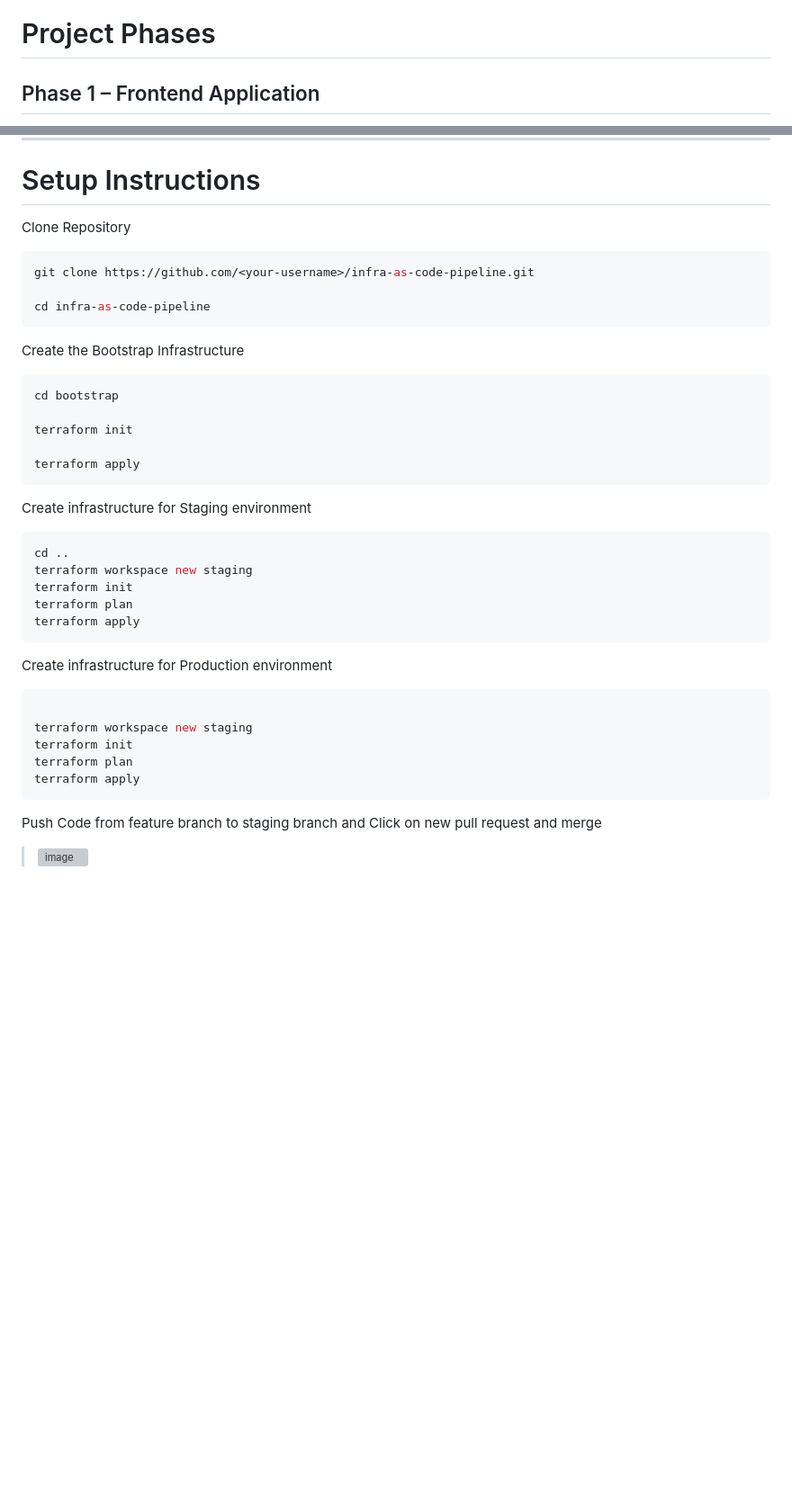
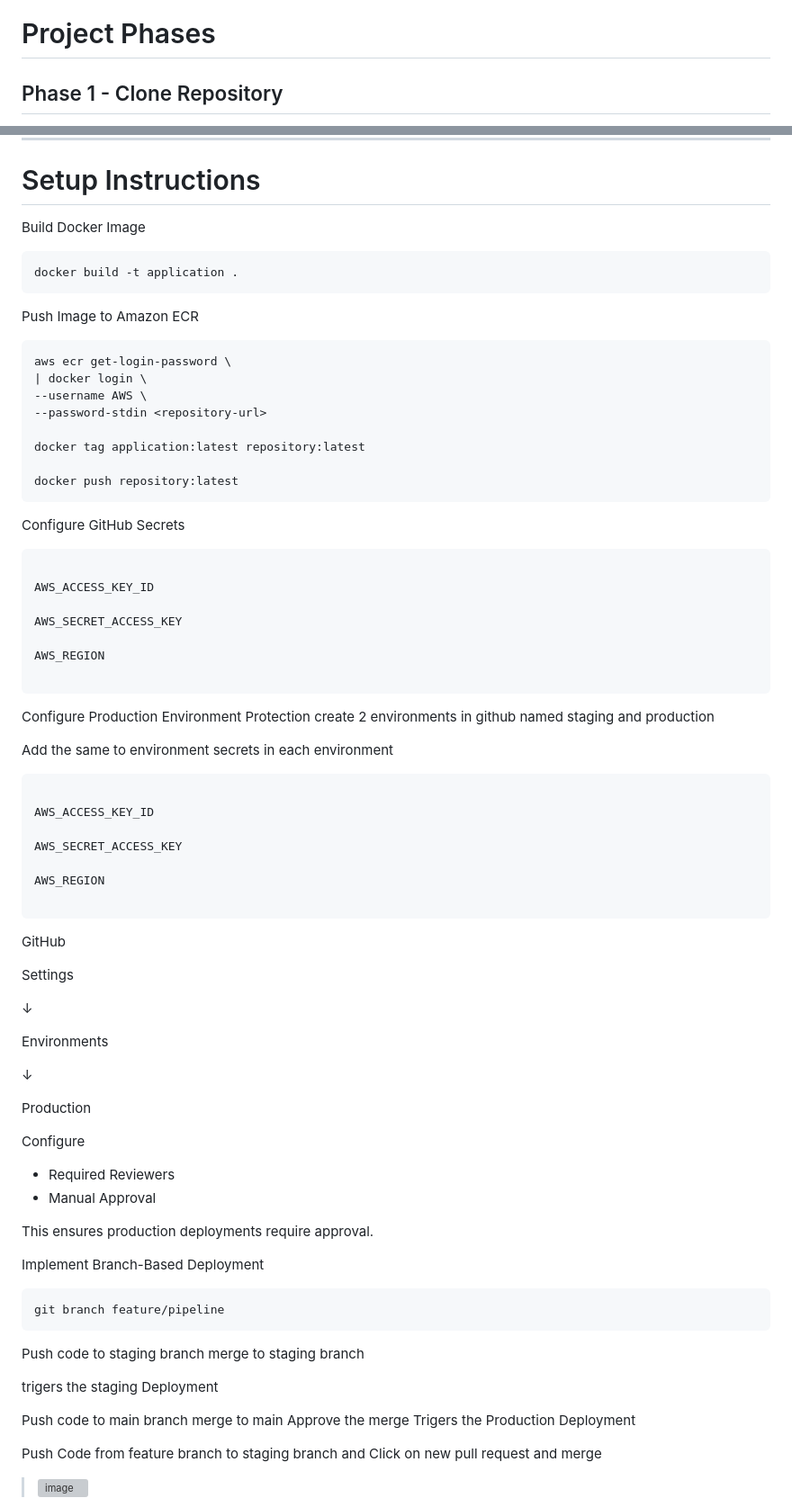
Before and after one commit to aakashrsethi39/infra-as-code-pipeline, a Markdown page: README.md, 2 parts joined by grey strips. Shown at 90% size. GitHub-like rendering; blank space fills up the shorter version; grey boxes are pictures that could not be loaded.

````diff
--- a/README.md
+++ b/README.md
@@ -247,5 +247,5 @@ infra-as-code-pipeline/
 
 # Project Phases
 
-## Phase 1 – Frontend Application
+## Phase 1 - Clone Repository
 
@@ -657,40 +692,83 @@ aws elbv2 describe-target-groups
 
 # Setup Instructions
 
-Clone Repository
+Build Docker Image
 
 ```bash
-git clone https://github.com/<your-username>/infra-as-code-pipeline.git
-
-cd infra-as-code-pipeline
+docker build -t application .
 ```
-Create the Bootstrap Infrastructure
-```bash
-cd bootstrap
-
-terraform init
-
-terraform apply
-```
-
-Create infrastructure for Staging environment
+Push Image to Amazon ECR
 
 ```bash
-cd ..
-terraform workspace new staging
-terraform init
-terraform plan
-terraform apply
+aws ecr get-login-password \
+| docker login \
+--username AWS \
+--password-stdin <repository-url>
+
+docker tag application:latest repository:latest
+
+docker push repository:latest
 ```
-Create infrastructure for Production environment
+Configure GitHub Secrets
 
 ```bash
 
-terraform workspace new staging
-terraform init
-terraform plan
-terraform apply
+AWS_ACCESS_KEY_ID
+
+AWS_SECRET_ACCESS_KEY
+
+AWS_REGION
+
 ```
+Configure Production Environment Protection
+create 2 environments in github named staging and production
+
+Add the same to environment secrets in each environment
+```bash
+
+AWS_ACCESS_KEY_ID
+
+AWS_SECRET_ACCESS_KEY
+
+AWS_REGION
+
+```
+
+GitHub
+
+Settings
+
+↓
+
+Environments
+
+↓
+
+Production
+
+Configure
+
+- Required Reviewers
+- Manual Approval
+
+This ensures production deployments require approval.
+
+
+Implement Branch-Based Deployment
+
+```bash
+git branch feature/pipeline
+```
+Push code to staging branch
+merge to staging branch
+
+trigers the staging Deployment
+
+Push code to main branch
+merge to main
+Approve the merge
+Trigers the Production Deployment
+
 
 
 Push Code from feature branch to staging branch and Click on new pull request and merge
````
Also changed, not shown: other parts of README.md (+37 -2 lines).
